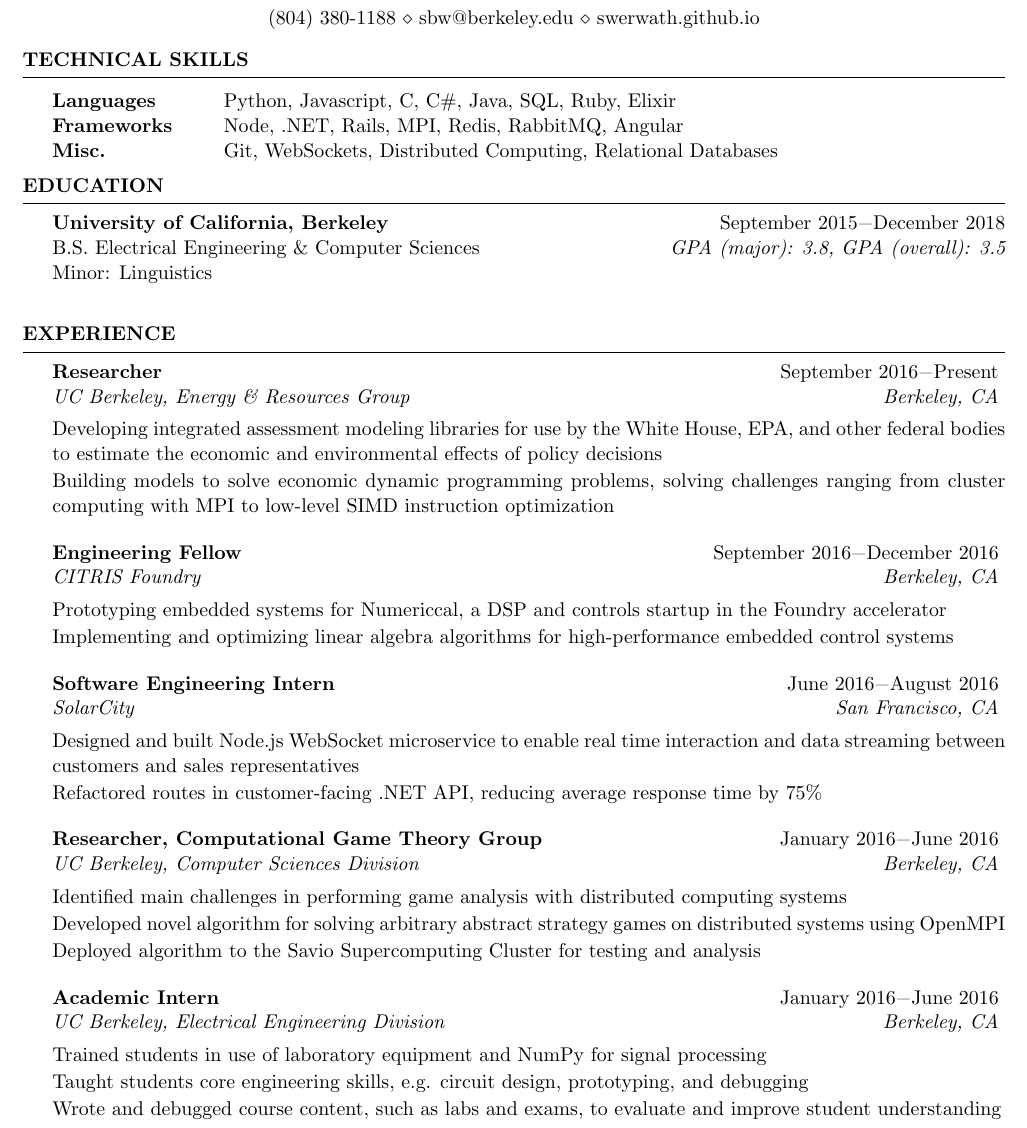
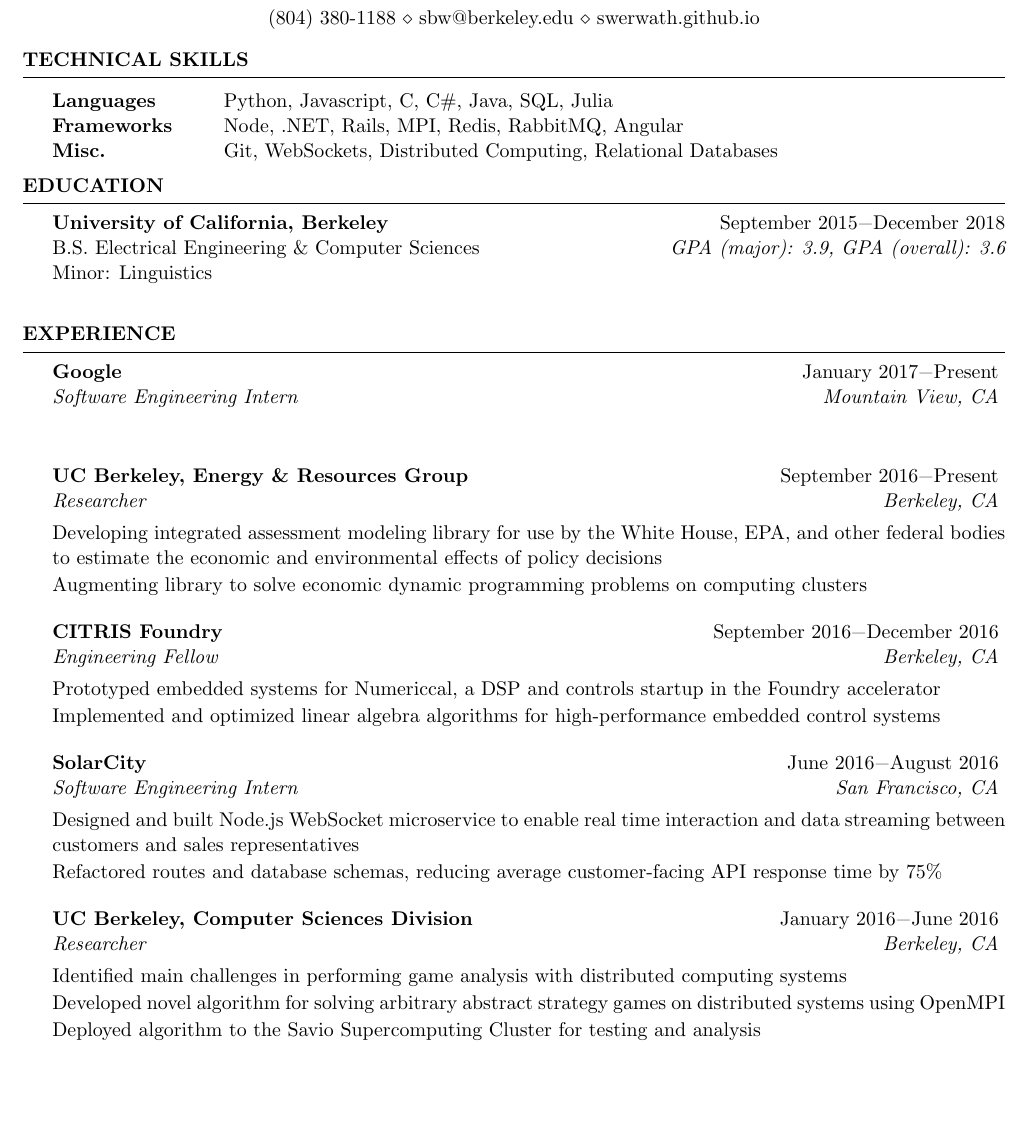
Before and after one commit to swerwath/swerwath.github.io, a LaTeX CV (resume/ScottWerwathResume.tex): part of the page, cut so that both start at the same text, the shorter picture padded with empty space. Compiled offline with pdfLaTeX.

Commit message:
Major resume reformatting

```diff
--- a/resume/ScottWerwathResume.tex
+++ b/resume/ScottWerwathResume.tex
@@ -35,7 +35,7 @@
 
 \begin{rSection}{Technical Skills}
 \begin{tabular}{ @{} >{\bfseries}l @{\hspace{6ex}} l }
-Languages & Python, Javascript, C, C\#, Java, SQL, Ruby, Elixir \\
+Languages & Python, Javascript, C, C\#, Java, SQL, Julia \\
 Frameworks & Node, .NET, Rails, MPI, Redis, RabbitMQ, Angular \\
 Misc. & Git, WebSockets, Distributed Computing, Relational Databases
 \end{tabular}
@@ -49,7 +49,7 @@ Misc. & Git, WebSockets, Distributed Computing, Relational Databases
 \begin{rSection}{Education}
 
 {\bf University of California, Berkeley} \hfill {September 2015\textminus December 2018} \\
-B.S. Electrical Engineering \& Computer Sciences \hfill {\em GPA (major): 3.8, GPA (overall): 3.5}\\
+B.S. Electrical Engineering \& Computer Sciences \hfill {\em GPA (major): 3.9, GPA (overall): 3.6}\\
 Minor: Linguistics\\
 
 \end{rSection}
@@ -59,27 +59,25 @@ Minor: Linguistics\\
 %----------------------------------------------------------------------------------------
 
 \begin{rSection}{Experience}
-\begin{rSubsection}{Researcher}{September 2016\textminus Present}{UC Berkeley, Energy \& Resources Group}{Berkeley, CA}
-\item[] Developing integrated assessment modeling libraries for use by the White House, EPA, and other federal bodies to estimate the economic and environmental effects of policy decisions
-\item[] Building models to solve economic dynamic programming problems, solving challenges ranging from cluster computing with MPI to low-level SIMD instruction optimization
+\begin{rSubsection}{Google}{January 2017\textminus Present}{Software Engineering Intern}{Mountain View, CA}
+\item[]
 \end{rSubsection}
-\begin{rSubsection}{Engineering Fellow}{September 2016\textminus December 2016}{CITRIS Foundry}{Berkeley, CA}
-\item[] Prototyping embedded systems for Numericcal, a DSP and controls startup in the Foundry accelerator
-\item[] Implementing and optimizing linear algebra algorithms for high-performance embedded control systems
+\begin{rSubsection}{UC Berkeley, Energy \& Resources Group}{September 2016\textminus Present}{Researcher}{Berkeley, CA}
+\item[] Developing integrated assessment modeling library for use by the White House, EPA, and other federal bodies to estimate the economic and environmental effects of policy decisions
+\item[] Augmenting library to solve economic dynamic programming problems on computing clusters
 \end{rSubsection}
-\begin{rSubsection}{Software Engineering Intern}{June 2016\textminus August 2016}{SolarCity}{San Francisco, CA}
+\begin{rSubsection}{CITRIS Foundry}{September 2016\textminus December 2016}{Engineering Fellow}{Berkeley, CA}
+\item[] Prototyped embedded systems for Numericcal, a DSP and controls startup in the Foundry accelerator
+\item[] Implemented and optimized linear algebra algorithms for high-performance embedded control systems
+\end{rSubsection}
+\begin{rSubsection}{SolarCity}{June 2016\textminus August 2016}{Software Engineering Intern}{San Francisco, CA}
 \item[] Designed and built Node.js WebSocket microservice to enable real time interaction and data streaming between customers and sales representatives
-\item[] Refactored routes in customer-facing .NET API, reducing average response time by 75\%
+\item[] Refactored routes and database schemas, reducing average customer-facing API response time by 75\%
 \end{rSubsection}
-\begin{rSubsection}{Researcher, Computational Game Theory Group}{January 2016\textminus June 2016}{UC Berkeley, Computer Sciences Division}{Berkeley, CA}
+\begin{rSubsection}{UC Berkeley, Computer Sciences Division}{January 2016\textminus June 2016}{Researcher}{Berkeley, CA}
 \item[] Identified main challenges in performing game analysis with distributed computing systems
 \item[] Developed novel algorithm for solving arbitrary abstract strategy games on distributed systems using OpenMPI
 \item[] Deployed algorithm to the Savio Supercomputing Cluster for testing and analysis
-\end{rSubsection}
-\begin{rSubsection}{Academic Intern}{January 2016\textminus June 2016}{UC Berkeley, Electrical Engineering Division}{Berkeley, CA}
-\item[] Trained students in use of laboratory equipment and NumPy for signal processing
-\item[] Taught students core engineering skills, e.g. circuit design, prototyping, and debugging
-\item[] Wrote and debugged course content, such as labs and exams, to evaluate and improve student understanding
 \end{rSubsection}
 \end{rSection}
 
```
Also changed, not shown: resume/ScottWerwathResume.pdf, 2 other files.
